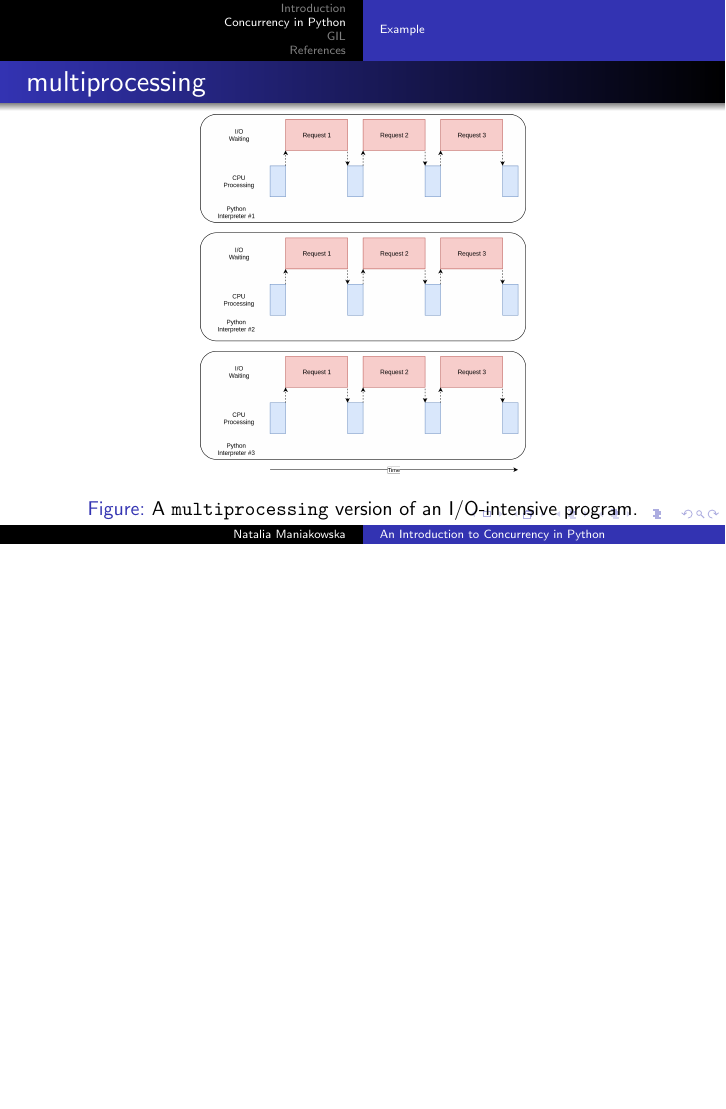
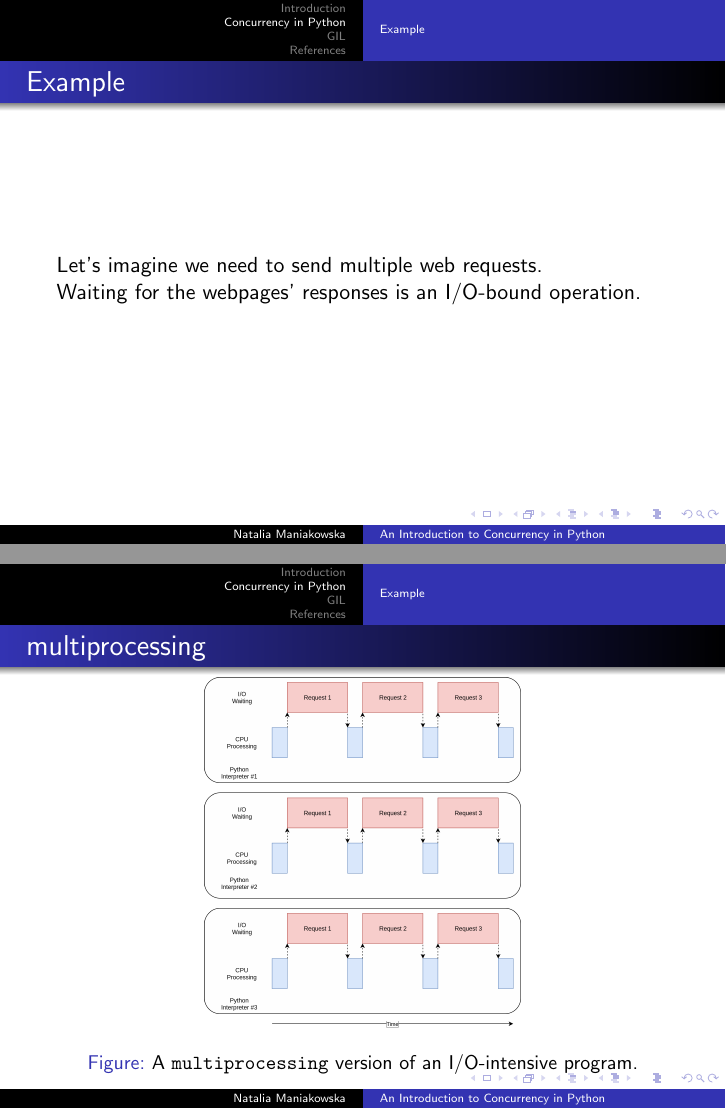
Before and after one commit to natkam/pres_concurrency, LaTeX slides (src/main.tex): page 36 of 63 before the commit and pages 36 and 37 of 64 after it, the two joined at a grey line, the shorter picture padded with empty space. Compiled offline with pdfLaTeX.

Commit message:
Final touches

```diff
--- a/src/main.tex
+++ b/src/main.tex
@@ -221,6 +221,9 @@
     \begin{frame}
         \frametitle{Example}
 
+        Let's imagine we need to send multiple web requests.
+
+        Waiting for the webpages' responses is an I/O-bound operation.
 
 
     \end{frame}
@@ -229,7 +232,7 @@
         \frametitle{multiprocessing}
 
         \begin{figure}
-            \includegraphics[height=180px]{../figures/MProc.png}
+            \includegraphics[height=175px]{../figures/MProc.png}
             \caption{A \texttt{multiprocessing} version of an I/O-intensive program.}
         \end{figure}
 
```
Also changed, not shown: src/main.pdf, src/main.tex (33 more changed lines).
